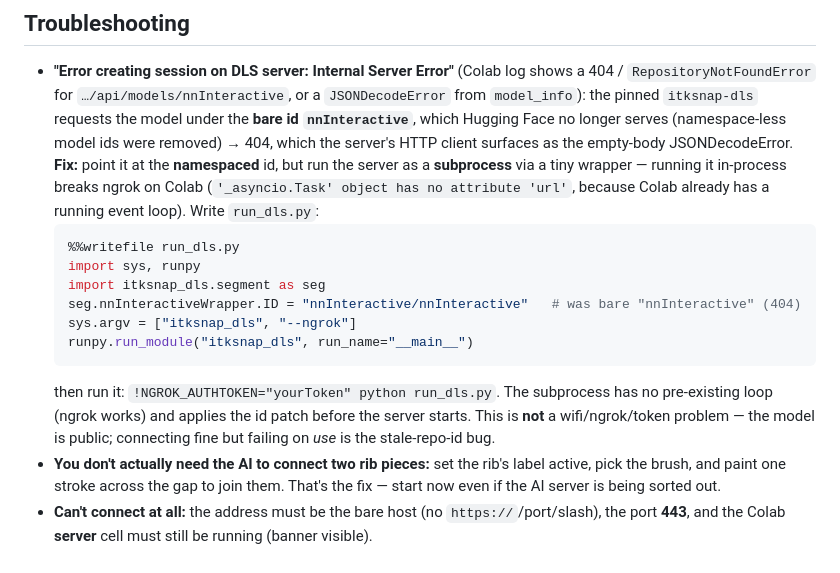
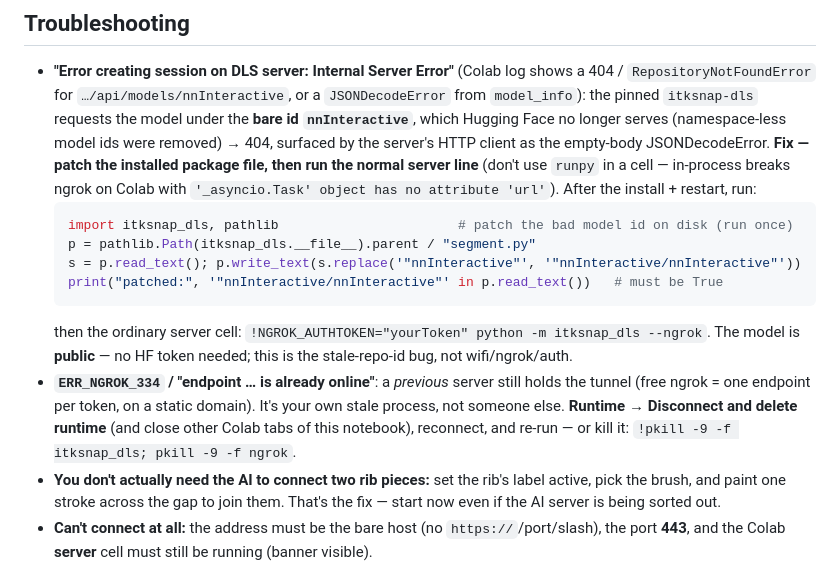
Before and after one commit to Gregory-Schwing-MD-PhD/CTSpinoPelvic1K, a Markdown page: REVIEWERS_AI_EDITING.md, the part around the change. GitHub-like rendering.

Commit message:
REVIEWERS_AI_EDITING: foolproof DLS fix = patch installed segment.py on disk + normal server line
The runpy-in-a-cell approach breaks ngrok on Colab (running event loop -> Task.url error). Replace
it with the file-patch: edit the installed itksnap_dls/segment.py to use the namespaced model id
("nnInteractive/nnInteractive"), then run the ordinary `!python -m itksnap_dls --ngrok` subprocess.
Add an ERR_NGROK_334 "endpoint already online" entry (own stale server holding the free single-
endpoint tunnel -> delete runtime / pkill). segment.py is a pip package, not this repo -- the patch
runs in the Colab VM each session; only this guide lives in the repo.

Co-Authored-By: Claude Opus 4.8 <noreply@anthropic.com>

````diff
--- a/REVIEWERS_AI_EDITING.md
+++ b/REVIEWERS_AI_EDITING.md
@@ -93,23 +93,22 @@ nnInteractive turns into a 3D segmentation.
 - **"Error creating session on DLS server: Internal Server Error"** (Colab log shows a 404 /
   `RepositoryNotFoundError` for `…/api/models/nnInteractive`, or a `JSONDecodeError` from
   `model_info`): the pinned `itksnap-dls` requests the model under the **bare id `nnInteractive`**,
-  which Hugging Face no longer serves (namespace-less model ids were removed) → 404, which the
-  server's HTTP client surfaces as the empty-body JSONDecodeError. **Fix:** point it at the
-  **namespaced** id, but run the server as a **subprocess** via a tiny wrapper — running it
-  in-process breaks ngrok on Colab (`'_asyncio.Task' object has no attribute 'url'`, because Colab
-  already has a running event loop). Write `run_dls.py`:
+  which Hugging Face no longer serves (namespace-less model ids were removed) → 404, surfaced by
+  the server's HTTP client as the empty-body JSONDecodeError. **Fix — patch the installed package
+  file, then run the normal server line** (don't use `runpy` in a cell — in-process breaks ngrok on
+  Colab with `'_asyncio.Task' object has no attribute 'url'`). After the install + restart, run:
   ```python
-  %%writefile run_dls.py
-  import sys, runpy
-  import itksnap_dls.segment as seg
-  seg.nnInteractiveWrapper.ID = "nnInteractive/nnInteractive"   # was bare "nnInteractive" (404)
-  sys.argv = ["itksnap_dls", "--ngrok"]
-  runpy.run_module("itksnap_dls", run_name="__main__")
+  import itksnap_dls, pathlib                       # patch the bad model id on disk (run once)
+  p = pathlib.Path(itksnap_dls.__file__).parent / "segment.py"
+  s = p.read_text(); p.write_text(s.replace('"nnInteractive"', '"nnInteractive/nnInteractive"'))
+  print("patched:", '"nnInteractive/nnInteractive"' in p.read_text())   # must be True
   ```
-  then run it: `!NGROK_AUTHTOKEN="yourToken" python run_dls.py`. The subprocess has no pre-existing
-  loop (ngrok works) and applies the id patch before the server starts. This is **not** a
-  wifi/ngrok/token problem — the model is public; connecting fine but failing on *use* is the
-  stale-repo-id bug.
+  then the ordinary server cell: `!NGROK_AUTHTOKEN="yourToken" python -m itksnap_dls --ngrok`.
+  The model is **public** — no HF token needed; this is the stale-repo-id bug, not wifi/ngrok/auth.
+- **`ERR_NGROK_334` / "endpoint … is already online"**: a *previous* server still holds the tunnel
+  (free ngrok = one endpoint per token, on a static domain). It's your own stale process, not
+  someone else. **Runtime → Disconnect and delete runtime** (and close other Colab tabs of this
+  notebook), reconnect, and re-run — or kill it: `!pkill -9 -f itksnap_dls; pkill -9 -f ngrok`.
 - **You don't actually need the AI to connect two rib pieces:** set the rib's label active, pick
   the brush, and paint one stroke across the gap to join them. That's the fix — start now even if
   the AI server is being sorted out.
````
